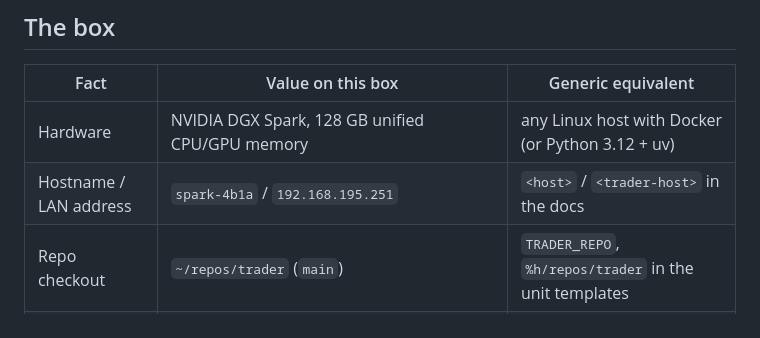
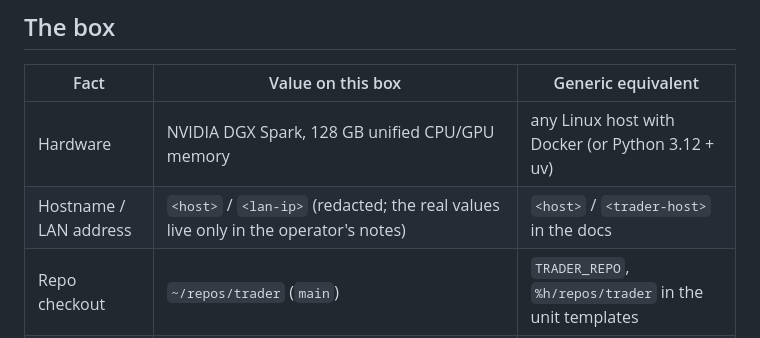
Before and after one commit to sudoTomas/trader, a Markdown page: docs/deploy/dgx-spark.md, the part around the change. Drawn GitHub-style.

Commit message:
docs(deploy): redact the reference box's hostname and LAN IP from the appendix

```diff
--- a/docs/deploy/dgx-spark.md
+++ b/docs/deploy/dgx-spark.md
@@ -11,7 +11,7 @@ docs have one home. None of it is an invariant of the codebase.
 | Fact | Value on this box | Generic equivalent |
 |---|---|---|
 | Hardware | NVIDIA DGX Spark, 128 GB unified CPU/GPU memory | any Linux host with Docker (or Python 3.12 + uv) |
-| Hostname / LAN address | `spark-4b1a` / `192.168.195.251` | `<host>` / `<trader-host>` in the docs |
+| Hostname / LAN address | `<host>` / `<lan-ip>` (redacted; the real values live only in the operator's notes) | `<host>` / `<trader-host>` in the docs |
 | Repo checkout | `~/repos/trader` (`main`) | `TRADER_REPO`, `%h/repos/trader` in the unit templates |
 | `uv` | Homebrew on Linux: `/home/linuxbrew/.linuxbrew/bin/uv` | `%h/.local/bin/uv` (the installer default) or `PATH` |
 | Host `psql` | not installed — query through `docker exec` into the compose db | `scripts/desk-watch.sh` handles both |
```
